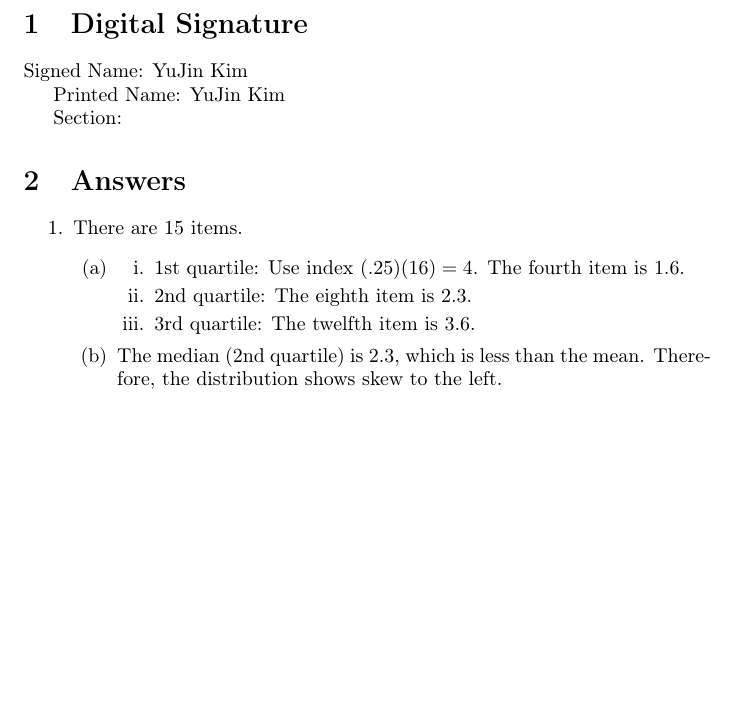
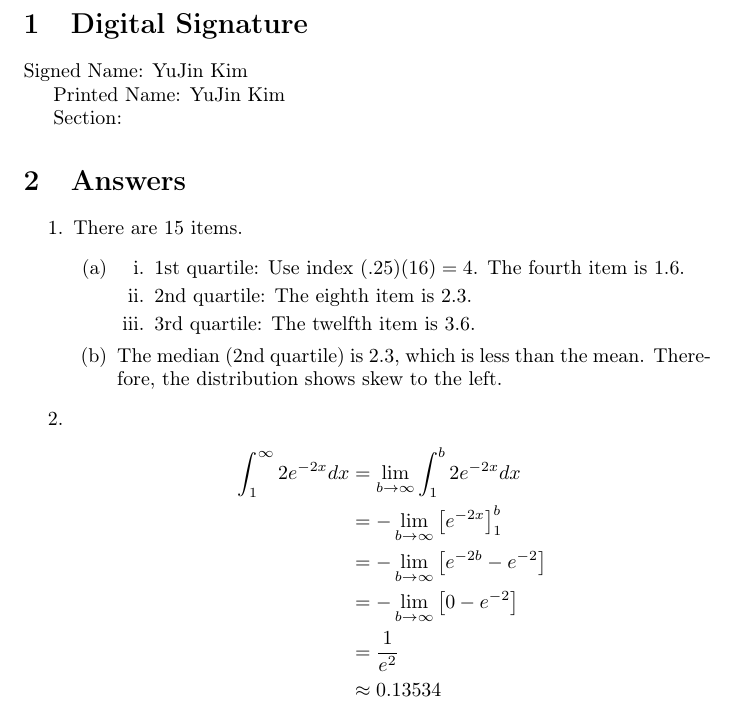
Before and after one commit to csm-yujinkim/ProbStatsFinal, a LaTeX document (main.tex): part of the page, cut so that both start at the same text, the shorter picture padded with empty space. Compiled offline with pdfLaTeX.

Commit message:
Solve problem 2

```diff
--- a/main.tex
+++ b/main.tex
@@ -2,6 +2,7 @@
 
 \usepackage[utf8]{inputenc}
 \usepackage[T1]{fontenc}
+\usepackage{amsmath}
 
 \begin{document}
     \section{Digital Signature}
@@ -32,5 +33,15 @@
             The median (2nd quartile) is $2.3$, which is less than the mean.
             Therefore, the distribution shows skew to the left.
         \end{enumerate}
+        \item
+        \begin{align*}
+            \int_{1}^{\infty} 2e^{-2x} dx
+            &= \lim_{b\to\infty}\int_{1}^{b} 2e^{-2x} dx \\
+            &= -\lim_{b\to\infty}\left[e^{-2x}\right]_{1}^{b} \\
+            &= -\lim_{b\to\infty}\left[e^{-2b} - e^{-2}\right] \\
+            &= -\lim_{b\to\infty}\left[0 - e^{-2}\right] \\
+            &= \frac{1}{e^2} \\
+            &\approx 0.13534
+        \end{align*}
     \end{enumerate}
 \end{document}
```
